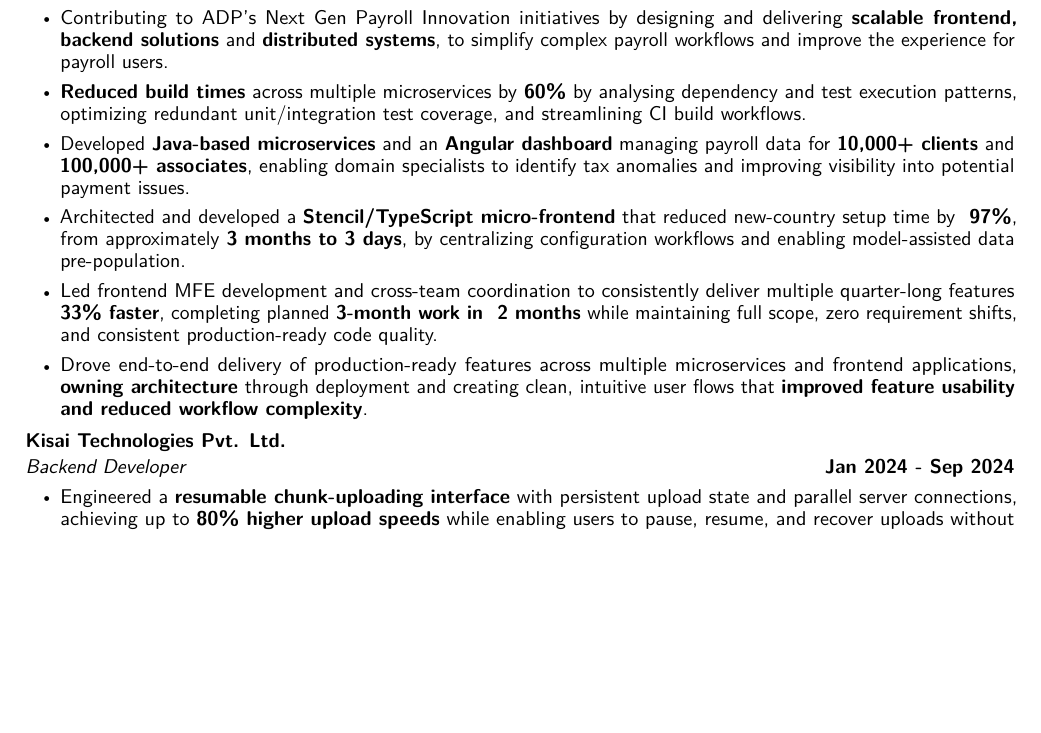
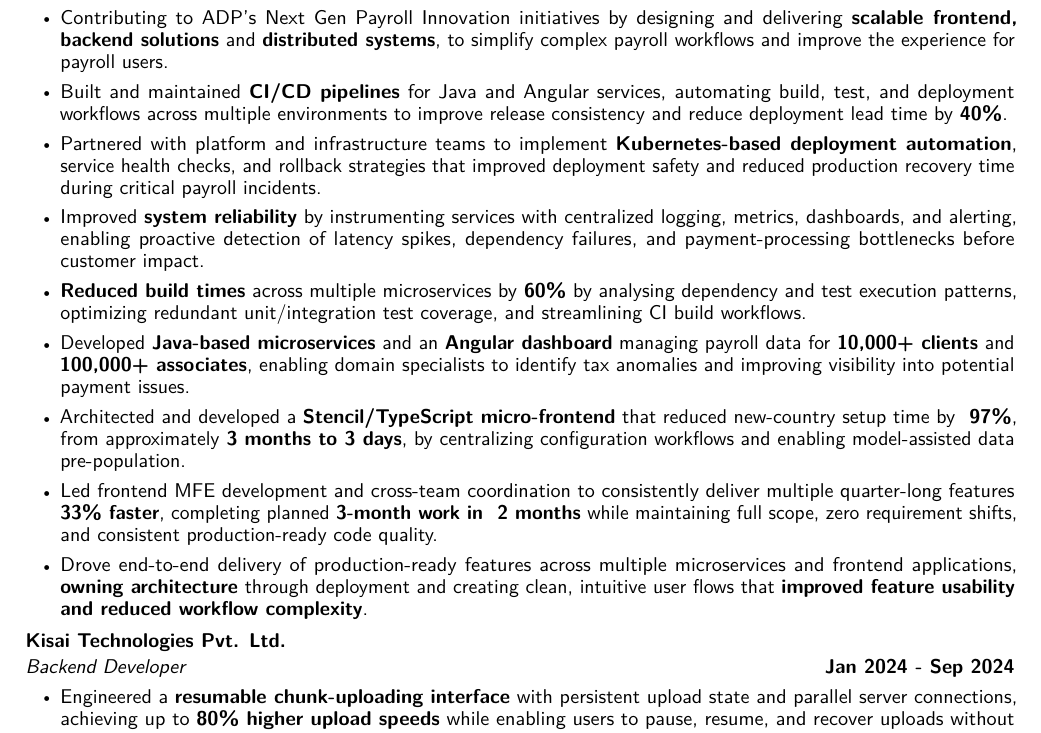
Before and after one commit to ResplenDuck/resume-creator, a LaTeX CV (resume.tex): part of page 1 of 2, cut so that both start at the same text, the shorter picture padded with empty space. Compiled offline with pdfLaTeX.

Commit message:
Adding DevOps specific resume

```diff
--- a/resume.tex
+++ b/resume.tex
@@ -72,6 +72,9 @@
 \job{\textbf{ADP Pvt. Ltd.}\\[2pt]\textit{Software Developer}}{Oct 2024 - Present}
 \begin{itemize}
     \item Contributing to ADP’s Next Gen Payroll Innovation initiatives by designing and delivering \textbf{scalable frontend, backend solutions} and \textbf{distributed systems}, to simplify complex payroll workflows and improve the experience for payroll users.
+    \item Built and maintained \textbf{CI/CD pipelines} for Java and Angular services, automating build, test, and deployment workflows across multiple environments to improve release consistency and reduce deployment lead time by \textbf{40\%}.
+    \item Partnered with platform and infrastructure teams to implement \textbf{Kubernetes-based deployment automation}, service health checks, and rollback strategies that improved deployment safety and reduced production recovery time during critical payroll incidents.
+    \item Improved \textbf{system reliability} by instrumenting services with centralized logging, metrics, dashboards, and alerting, enabling proactive detection of latency spikes, dependency failures, and payment-processing bottlenecks before customer impact.
     \item \textbf{Reduced build times} across multiple microservices by \textbf{60\%} by analysing dependency and test execution patterns, optimizing redundant unit/integration test coverage, and streamlining CI build workflows.
     \item Developed \textbf{Java-based microservices} and an \textbf{Angular dashboard} managing payroll data for \textbf{10,000+ clients} and \textbf{100,000+ associates}, enabling domain specialists to identify tax anomalies and improving visibility into potential payment issues.
     \item Architected and developed a \textbf{Stencil/TypeScript micro-frontend} that reduced new-country setup time by \textbf{~97\%}, from approximately \textbf{3 months to 3 days}, by centralizing configuration workflows and enabling model-assisted data pre-population.
@@ -89,6 +92,7 @@
     \item Developed a \textbf{Postman API parser} to automatically convert collections into YAML for Kisai’s Automated Testing Client, reducing manual API import and documentation effort while improving consistency and accuracy across test configurations.
 \end{itemize}
 
+\newpage
 \job{\textbf{ADP Pvt. Ltd.}\\[2pt]\textit{Software Development Intern}}{Jul 2023 - Oct 2023}
 \begin{itemize}
     \item Worked on Development Database in \textbf{OpenSearch} to develop a Dashboard for \textbf{data visualization and validation}.
```
Also changed, not shown: resume.tex (1 more changed lines).
